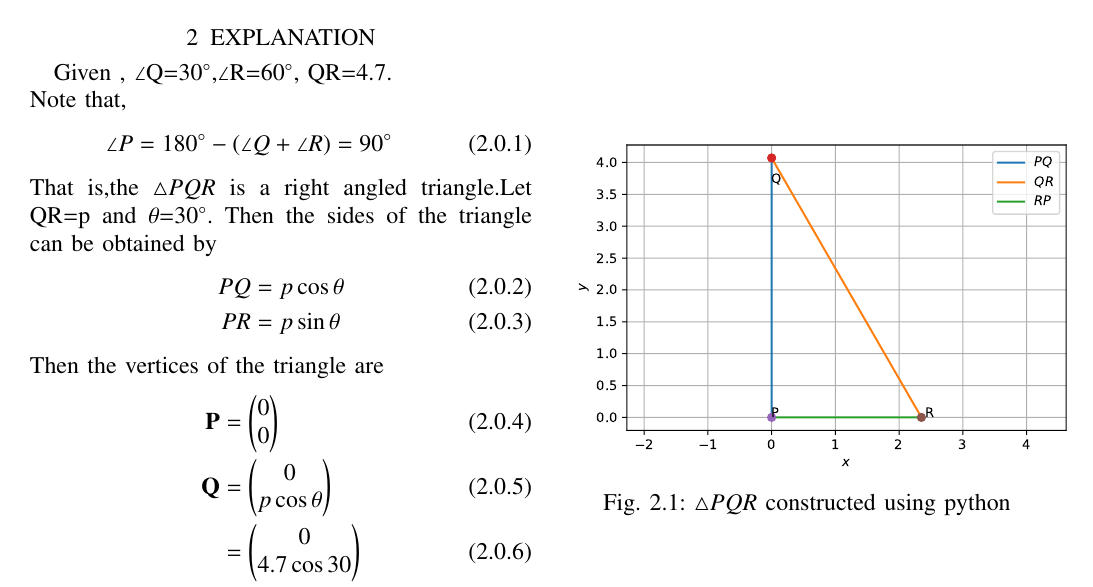
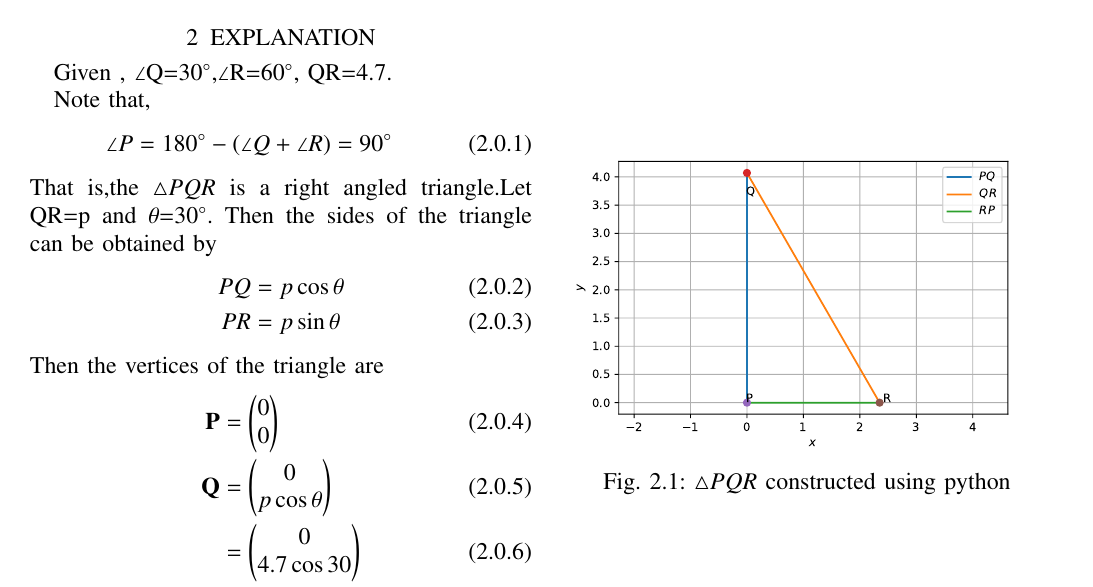
Before and after one commit to Gayathri1729/ASSIGNMENT1, a LaTeX paper (main.tex): part of the page, cut so that both start at the same text. Compiled offline with pdfLaTeX.

Commit message:
Add files via upload

```diff
--- a/main.tex
+++ b/main.tex
@@ -172,7 +172,7 @@ Then the vertices of the triangle are
 Knowing all the vertices ,now we can construct the triangle.
 \numberwithin{figure}{section}
 \begin{figure}[htp]
-    \includegraphics[width=10cm]{triangle1.pdf}
+    \includegraphics[width= \columnwidth]{triangle1.pdf}
     \caption{$\triangle PQR$ constructed using python}
 \end{figure}
 \end{document}
```
Also changed, not shown: main.tex (2 more changed lines).
